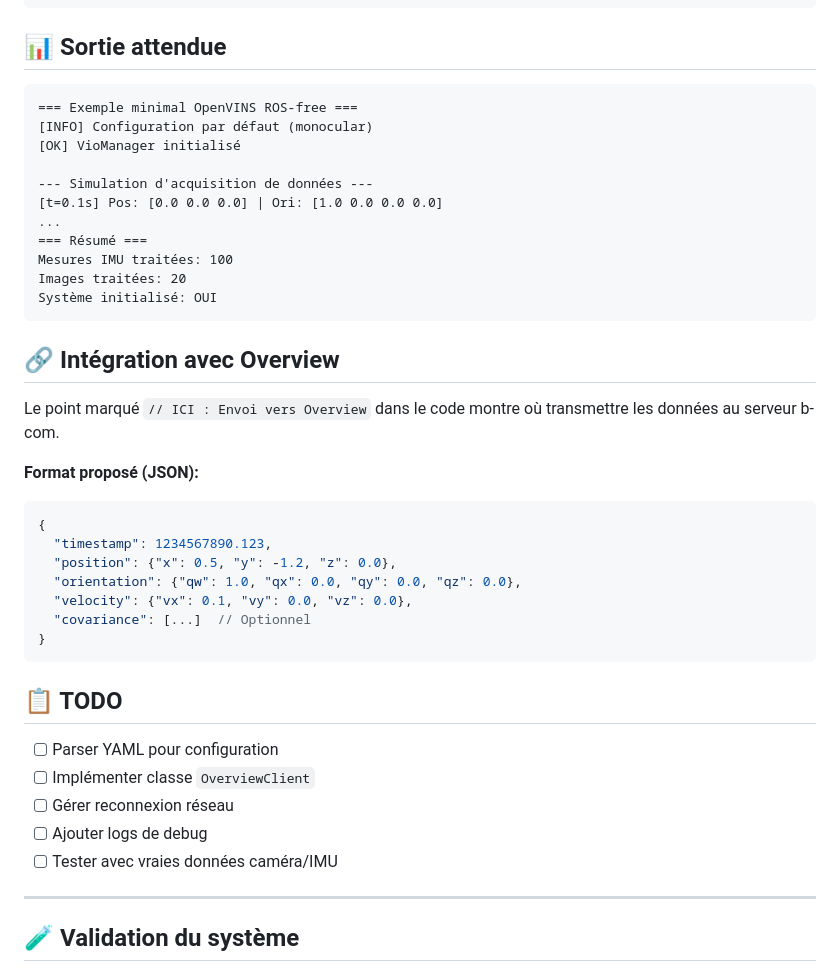
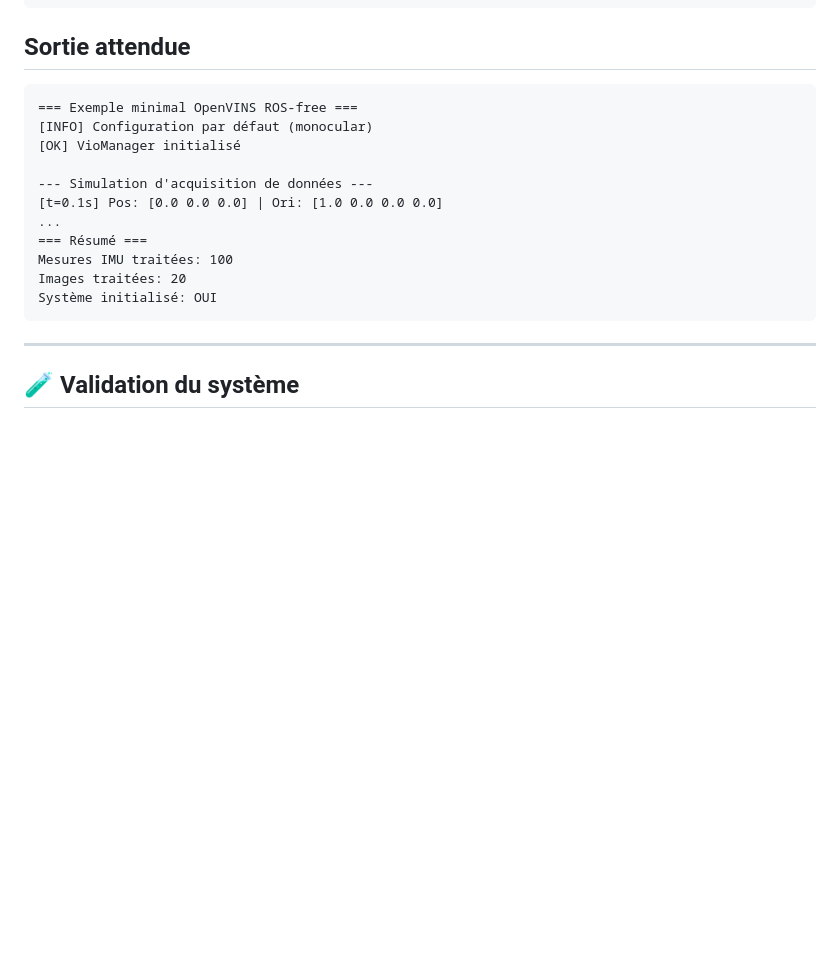
Before and after one commit to rpng/open_vins, a Markdown page: examples_integration/README.md, the part around one of its changes. Rendered like a GitHub page; blank space fills up the shorter version.

Commit message:
Improve formatting and details in README.md
Updated README.md for integration examples with formatting improvements and added details.

````diff
--- a/examples_integration/README.md
+++ b/examples_integration/README.md
@@ -117,7 +117,7 @@ Système initialisé: OUI
 Trajectoire sauvegardée: trajectory_estimated.txt
 ```
 
-## 📊 Sortie attendue
+##  Sortie attendue
 
 ```
 === Exemple minimal OpenVINS ROS-free ===
@@ -133,28 +133,6 @@ Images traitées: 20
 Système initialisé: OUI
 ```
 
-## 🔗 Intégration avec Overview
-
-Le point marqué `// ICI : Envoi vers Overview` dans le code montre où transmettre les données au serveur b-com.
-
-**Format proposé (JSON):**
-```json
-{
-  "timestamp": 1234567890.123,
-  "position": {"x": 0.5, "y": -1.2, "z": 0.0},
-  "orientation": {"qw": 1.0, "qx": 0.0, "qy": 0.0, "qz": 0.0},
-  "velocity": {"vx": 0.1, "vy": 0.0, "vz": 0.0},
-  "covariance": [...]  // Optionnel
-}
-```
-
-## 📋 TODO
-
-- [ ] Parser YAML pour configuration
-- [ ] Implémenter classe `OverviewClient`
-- [ ] Gérer reconnexion réseau
-- [ ] Ajouter logs de debug
-- [ ] Tester avec vraies données caméra/IMU
 
 ---
 
````
Also changed, not shown: other parts of examples_integration/README.md (+17 -17 lines).
